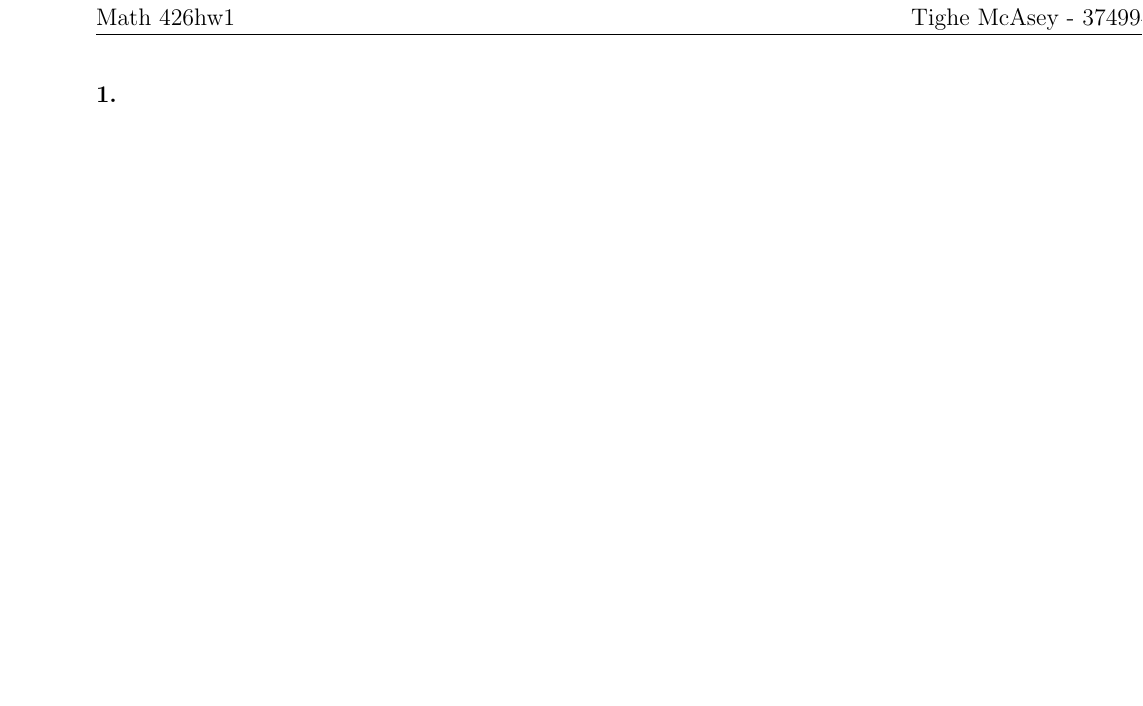
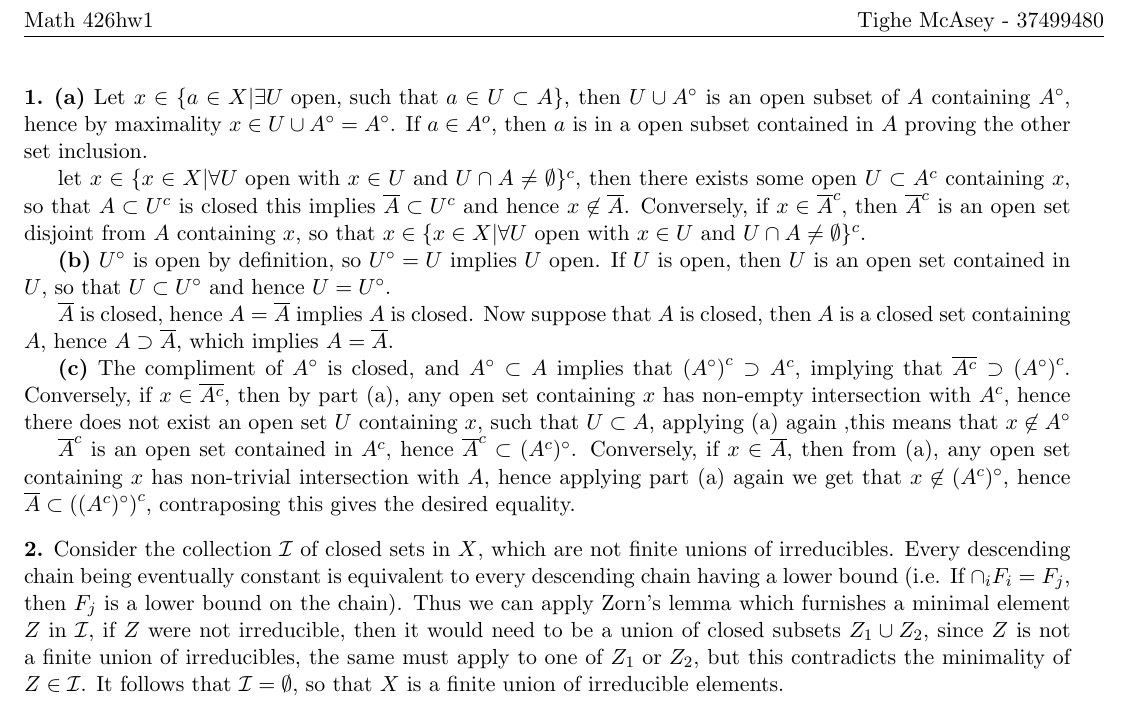
Before and after one commit to TigheMcAsey/Homework, a LaTeX problem sheet (Math426/hw1/426hw1.tex): part of the page, cut so that both start at the same text, the shorter picture padded with empty space. Compiled offline with pdfLaTeX.

Commit message:
q1 +q2 of 426

```diff
--- a/Math426/hw1/426hw1.tex
+++ b/Math426/hw1/426hw1.tex
@@ -1,4 +1,4 @@
-\documentclass[12pt]{article}
+\documentclass[11pt]{article}
 \usepackage{amsmath, amsfonts, amssymb,amsthm}
 \usepackage{centernot}
 \usepackage[includeheadfoot,margin=0.5in]{geometry} % For page dimensions
@@ -11,7 +11,7 @@
 \pagestyle{fancy}
 
 % Page dimensions
-\geometry{a4paper, margin=1in}
+\geometry{a4paper}
 
 \theoremstyle{definition}
 \newtheorem{pb}{}
@@ -26,6 +26,35 @@
 
 \begin{document}
     \begin{pb}
+        \textbf{(a)} Let \(x \in \set{a\in X \vert \exists U \text{ open, such that } a \in U \subset A}\), then \(U \cup A^\circ\) is an open subset of \(A\) containing \(A^\circ\),
+        hence by maximality \(x \in U \cup A^\circ = A^\circ\). If \(a \in A^o\), then \(a\) is in a open subset contained in \(A\) proving the other set inclusion.
+
+        let \(x \in \set{x \in X \vert \forall U \text{ open with } x \in U \tand UU \cap A \neq \emptyset}^c\), then there exists some open \(U \subset A^c\) containing \(x\),
+        so that \(A \subset U^c\) is closed this implies \(\overline{A} \subset U^c\) and hence \(x \not \in \overline{A}\). Conversely, if \(x \in \overline{A}^c\), then
+        \(\overline{A}^c\) is an open set disjoint from \(A\) containing \(x\), so that \(x \in \set{x \in X \vert \forall U \text{ open with } x \in U \tand UU \cap A \neq \emptyset}^c\).
+
+        \textbf{(b)} \(U^\circ\) is open by definition, so \(U^\circ = U\) implies \(U\) open. If \(U\) is open, then \(U\) is an open set contained in \(U\), so that \(U \subset U^\circ\)
+        and hence \(U = U^\circ\).
+
+        \(\overline{A}\) is closed, hence \(A = \overline{A}\) implies \(A\) is closed. Now suppose that \(A\) is closed, then \(A\) is a closed set containing \(A\), hence
+        \(A \supset \overline{A}\), which implies \(A = \overline{A}\).
+
+        \textbf{(c)} The compliment of \(A^\circ\) is closed, and \(A^\circ \subset A\) implies that \(\left(A^\circ\right)^c \supset A^c\), implying that
+        \(\overline{A^c} \supset \left(A^\circ\right)^c\). Conversely, if \(x \in \overline{A^c}\), then by part (a), any open set containing \(x\) has non-empty
+        intersection with \(A^c\), hence there does not exist an open set \(U\) containing \(x\), such that \(U \subset A\), applying (a) again ,this means that
+        \(x \not \in A^\circ\)
+
+        \(\overline{A}^c\) is an open set contained in \(A^c\), hence \(\overline{A}^c \subset (A^c)^\circ\). Conversely, if \(x \in \overline{A}\), then from (a), any open set containing
+        \(x\) has non-trivial intersection with \(A\), hence applying part (a) again we get that \(x \not \in (A^c)^\circ\), hence \(\overline{A} \subset \left((A^c)^\circ\right)^c\),
+        contraposing this gives the desired equality.
+    \end{pb}
+    \begin{pb}
+        Consider the collection \(\mathcal{I}\) of closed sets in \(X\), which are not finite unions of irreducibles. Every descending chain being eventually constant is equivalent to every descending chain having a lower bound
+        (i.e. If \(\cap_i F_i = F_j\), then \(F_j\) is a lower bound on the chain).
+        Thus we can apply Zorn's lemma which furnishes a minimal element \(Z\) in \(\mathcal{I}\), if \(Z\) were not irreducible, then it would need to be a union of closed subsets \(Z_1\cup Z_2\),
+        since \(Z\) is not a finite union of irreducibles, the same must apply to one of \(Z_1 \tor ZZ_2\), but this contradicts the minimality of \(Z \in \mathcal{I}\). It follows that
+        \(\mathcal{I} = \emptyset\), so that \(X\) is a finite union of irreducible elements.
+
 
     \end{pb}
 \end{document}
```
Also changed, not shown: Math420/hw1/420hw1.tex (+2 -2 lines), Math422/hw1/422hw1.tex (+2 -2 lines), Math425/hw1/425hw1.tex (+2 -2 lines), Math420/hw1/420hw1.pdf, Math422/hw1/422hw1.pdf, Math425/hw1/425hw1.pdf, Math426/hw1/426hw1.pdf, 16 other files.
